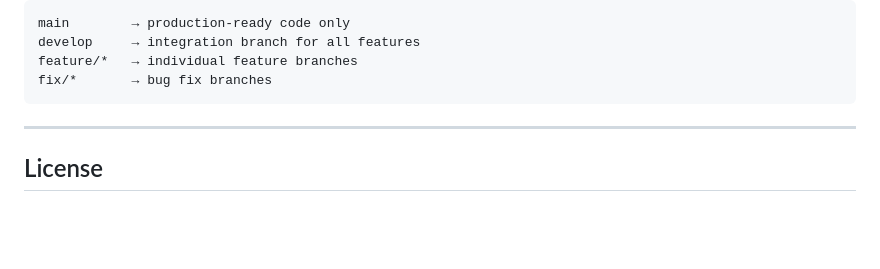
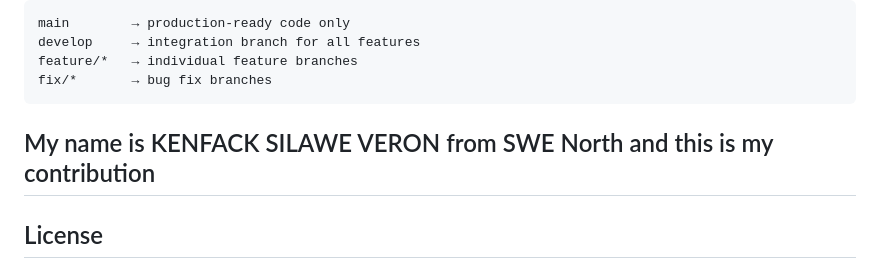
Before and after one commit to Kanjo-Elkamira-Ndi/YouthTrend, a Markdown page: Readme.md, the part around the change. Rendered like a GitHub page; blank space fills up the shorter version.

Commit message:
Update README with contributor details
Add contributor information to the README

````diff
--- a/Readme.md
+++ b/Readme.md
@@ -326,7 +326,7 @@ develop     → integration branch for all features
 feature/*   → individual feature branches
 fix/*       → bug fix branches
 ```
-
+My name is KENFACK SILAWE VERON from SWE North and this is my contribution
 ---
 
 ## License
````
